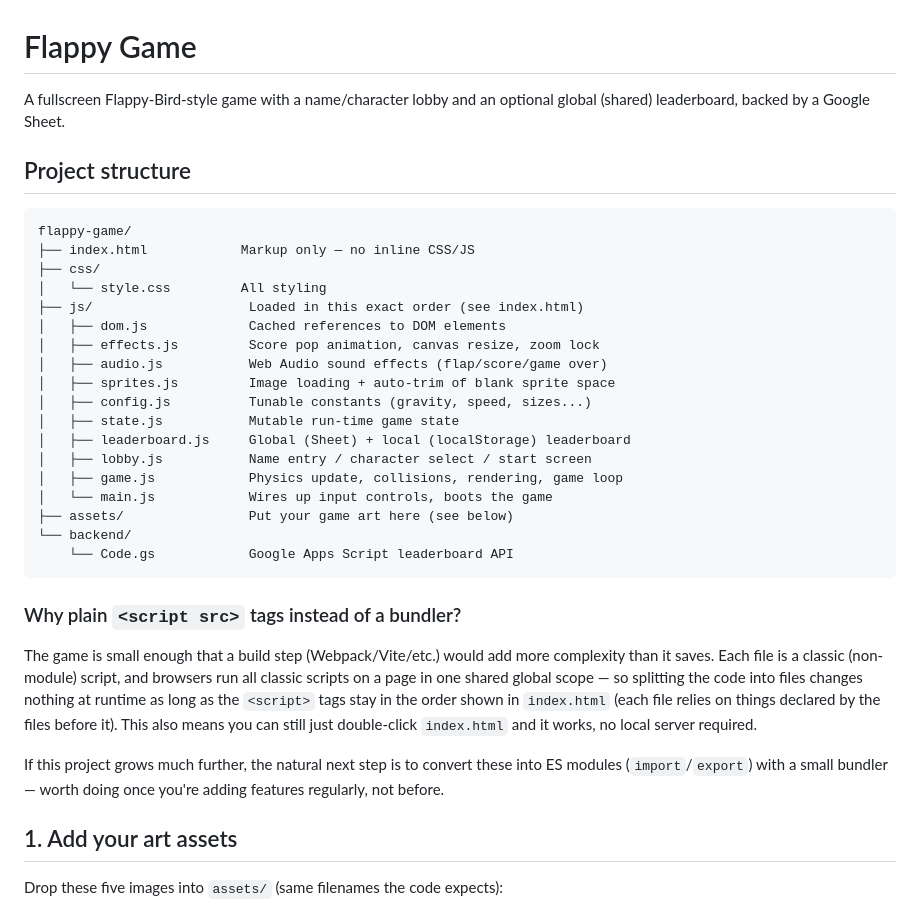
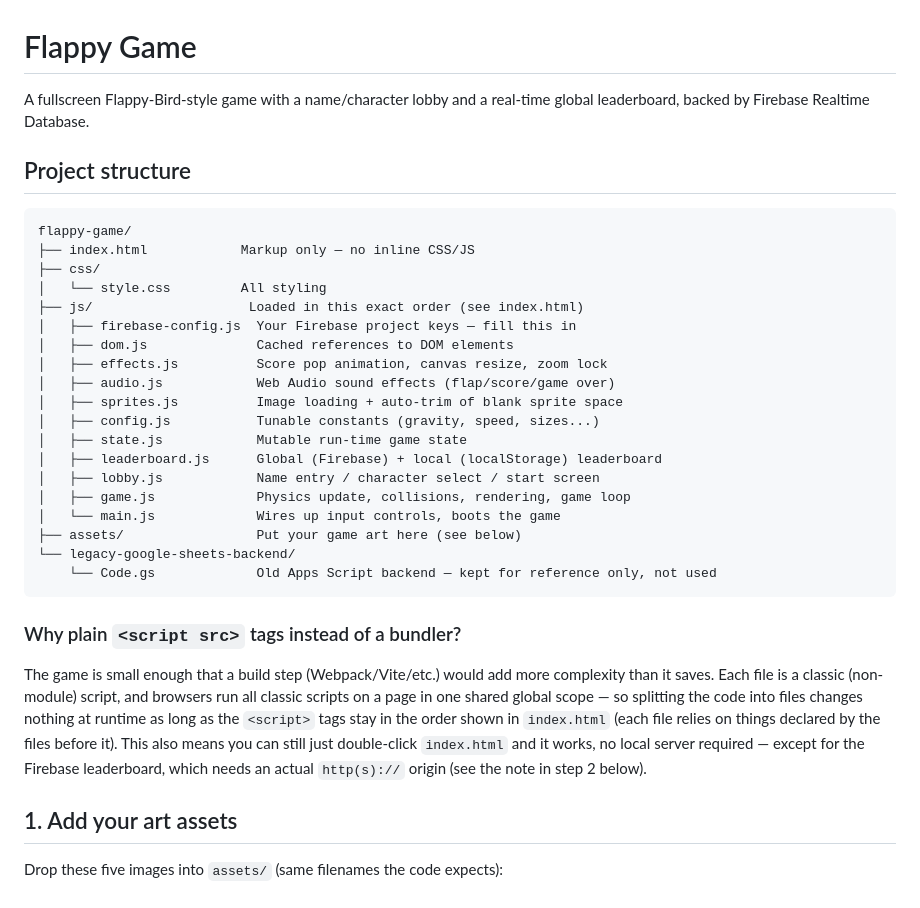
Before and after one commit to dcityuknow/flappymum, a Markdown page: README.md, the part around one of its changes. Drawn GitHub-style.

````diff
--- a/README.md
+++ b/README.md
@@ -1,7 +1,7 @@
 # Flappy Game
 
-A fullscreen Flappy-Bird-style game with a name/character lobby and an
-optional global (shared) leaderboard, backed by a Google Sheet.
+A fullscreen Flappy-Bird-style game with a name/character lobby and a
+real-time global leaderboard, backed by Firebase Realtime Database.
 
 ## Project structure
 
@@ -11,19 +11,20 @@ flappy-game/
 ├── css/
 │   └── style.css         All styling
 ├── js/                    Loaded in this exact order (see index.html)
-│   ├── dom.js             Cached references to DOM elements
-│   ├── effects.js         Score pop animation, canvas resize, zoom lock
-│   ├── audio.js           Web Audio sound effects (flap/score/game over)
-│   ├── sprites.js         Image loading + auto-trim of blank sprite space
-│   ├── config.js          Tunable constants (gravity, speed, sizes...)
-│   ├── state.js           Mutable run-time game state
-│   ├── leaderboard.js     Global (Sheet) + local (localStorage) leaderboard
-│   ├── lobby.js           Name entry / character select / start screen
-│   ├── game.js            Physics update, collisions, rendering, game loop
-│   └── main.js            Wires up input controls, boots the game
-├── assets/                Put your game art here (see below)
-└── backend/
-    └── Code.gs            Google Apps Script leaderboard API
+│   ├── firebase-config.js  Your Firebase project keys — fill this in
+│   ├── dom.js              Cached references to DOM elements
+│   ├── effects.js          Score pop animation, canvas resize, zoom lock
+│   ├── audio.js            Web Audio sound effects (flap/score/game over)
+│   ├── sprites.js          Image loading + auto-trim of blank sprite space
+│   ├── config.js           Tunable constants (gravity, speed, sizes...)
+│   ├── state.js            Mutable run-time game state
+│   ├── leaderboard.js      Global (Firebase) + local (localStorage) leaderboard
+│   ├── lobby.js            Name entry / character select / start screen
+│   ├── game.js             Physics update, collisions, rendering, game loop
+│   └── main.js             Wires up input controls, boots the game
+├── assets/                 Put your game art here (see below)
+└── legacy-google-sheets-backend/
+    └── Code.gs             Old Apps Script backend — kept for reference only, not used
 ```
 
 ### Why plain `<script src>` tags instead of a bundler?
@@ -34,11 +35,9 @@ and browsers run all classic scripts on a page in one shared global scope —
 so splitting the code into files changes nothing at runtime as long as the
 `<script>` tags stay in the order shown in `index.html` (each file relies on
 things declared by the files before it). This also means you can still just
-double-click `index.html` and it works, no local server required.
-
-If this project grows much further, the natural next step is to convert
-these into ES modules (`import`/`export`) with a small bundler — worth doing
-once you're adding features regularly, not before.
+double-click `index.html` and it works, no local server required — except
+for the Firebase leaderboard, which needs an actual `http(s)://` origin
+(see the note in step 2 below).
 
 ## 1. Add your art assets
 
````
Also changed, not shown: other parts of README.md (+69 -23 lines).
